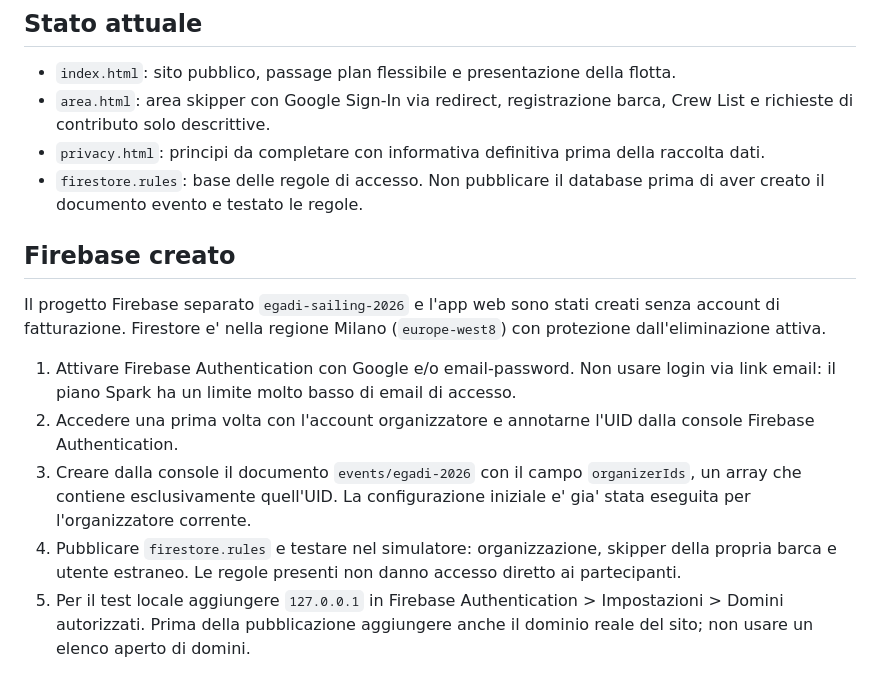
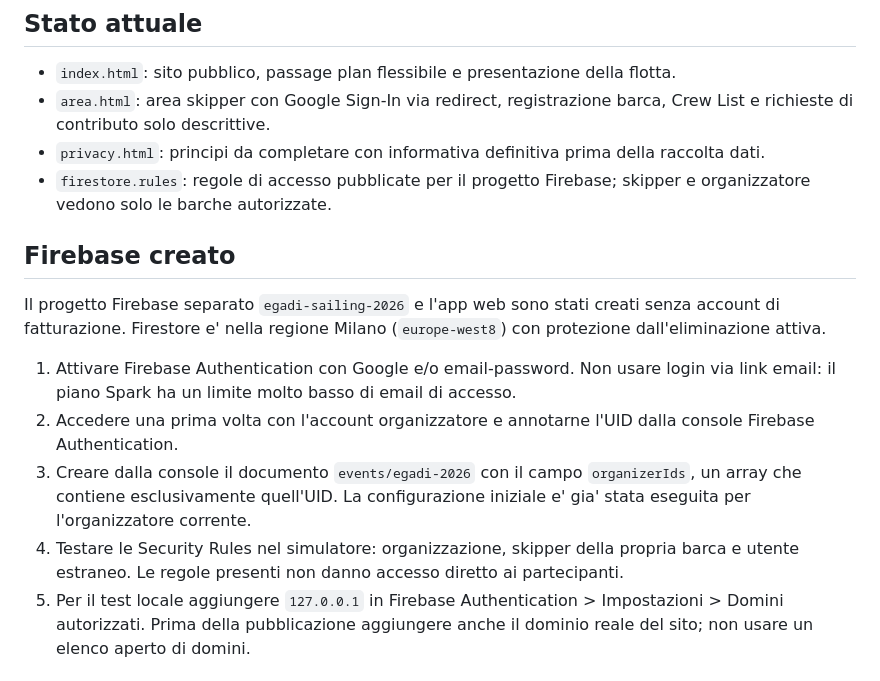
Before and after one commit to lommysly/egadi-sailing-2026, a Markdown page: README.md, the part around the change. Rendered like a GitHub page.

Commit message:
Documenta regole Firestore pubblicate

```diff
--- a/README.md
+++ b/README.md
@@ -7,7 +7,7 @@ Sito pubblico statico e futura area privata per skipper ed equipaggi. Il progett
 - `index.html`: sito pubblico, passage plan flessibile e presentazione della flotta.
 - `area.html`: area skipper con Google Sign-In via redirect, registrazione barca, Crew List e richieste di contributo solo descrittive.
 - `privacy.html`: principi da completare con informativa definitiva prima della raccolta dati.
-- `firestore.rules`: base delle regole di accesso. Non pubblicare il database prima di aver creato il documento evento e testato le regole.
+- `firestore.rules`: regole di accesso pubblicate per il progetto Firebase; skipper e organizzatore vedono solo le barche autorizzate.
 
 ## Firebase creato
 
@@ -16,7 +16,7 @@ Il progetto Firebase separato `egadi-sailing-2026` e l'app web sono stati creati
 1. Attivare Firebase Authentication con Google e/o email-password. Non usare login via link email: il piano Spark ha un limite molto basso di email di accesso.
 2. Accedere una prima volta con l'account organizzatore e annotarne l'UID dalla console Firebase Authentication.
 3. Creare dalla console il documento `events/egadi-2026` con il campo `organizerIds`, un array che contiene esclusivamente quell'UID. La configurazione iniziale e' gia' stata eseguita per l'organizzatore corrente.
-4. Pubblicare `firestore.rules` e testare nel simulatore: organizzazione, skipper della propria barca e utente estraneo. Le regole presenti non danno accesso diretto ai partecipanti.
+4. Testare le Security Rules nel simulatore: organizzazione, skipper della propria barca e utente estraneo. Le regole presenti non danno accesso diretto ai partecipanti.
 5. Per il test locale aggiungere `127.0.0.1` in Firebase Authentication > Impostazioni > Domini autorizzati. Prima della pubblicazione aggiungere anche il dominio reale del sito; non usare un elenco aperto di domini.
 
 ## Modello dati iniziale
```
